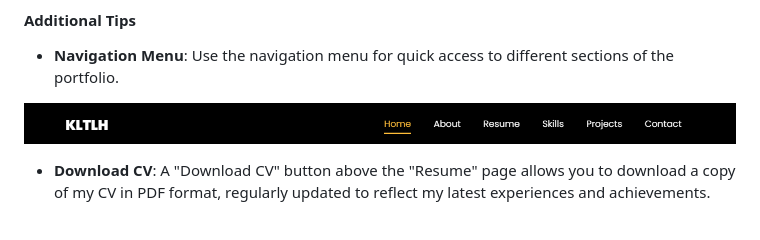
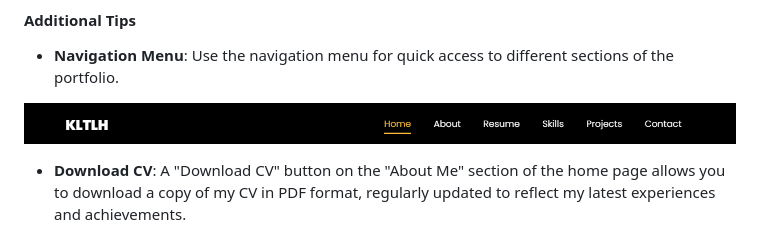
Before and after one commit to louieeim/louieeim.github.io, a Markdown page: README.md, the part around one of its changes. Rendered like a GitHub page.

```diff
--- a/README.md
+++ b/README.md
@@ -30,7 +30,7 @@ Navigating through Kiara's professional portfolio is straightforward and intuiti
 
   ![Kiara's Portfolio](./images/navbar.png "navbar")
 
-*   **Download CV**: A "Download CV" button above the "Resume" page allows you to download a copy of my CV in PDF format, regularly updated to reflect my latest experiences and achievements.
+*   **Download CV**: A "Download CV" button on the "About Me" section of the home page allows you to download a copy of my CV in PDF format, regularly updated to reflect my latest experiences and achievements.
 
   ![Kiara's Portfolio](./images/download1.png "navbar")
 
```
Also changed, not shown: other parts of README.md (+1 -1 lines).
